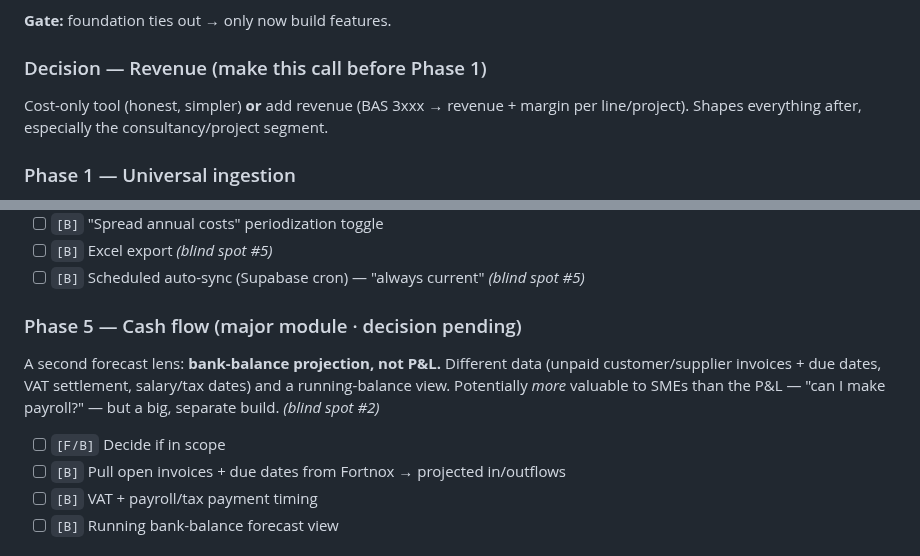
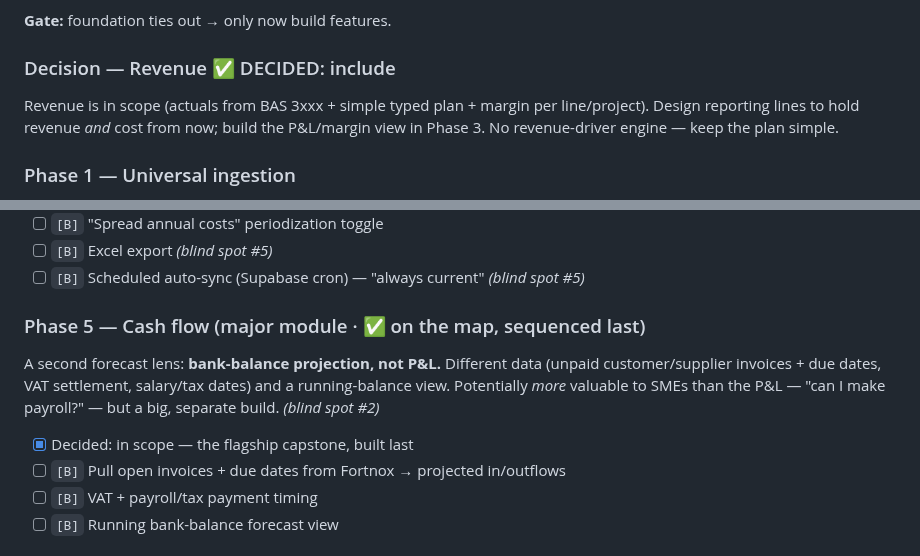
Before and after one commit to Gavuzzi/finance-budget-forecast, a Markdown page: ROADMAP.md, 2 parts joined by grey strips. Rendered like a GitHub page.

Commit message:
ROADMAP: mark revenue + cash flow as decided (both in scope)
Co-Authored-By: Claude Opus 4.8 <noreply@anthropic.com>

```diff
--- a/ROADMAP.md
+++ b/ROADMAP.md
@@ -187,8 +187,8 @@ Goal: the sync's numbers match Fortnox's result report, at real scale, reliably.
 
 **Gate:** foundation ties out → only now build features.
 
-### Decision — Revenue (make this call before Phase 1)
-Cost-only tool (honest, simpler) **or** add revenue (BAS 3xxx → revenue + margin per line/project). Shapes everything after, especially the consultancy/project segment.
+### Decision — Revenue ✅ DECIDED: include
+Revenue is in scope (actuals from BAS 3xxx + simple typed plan + margin per line/project). Design reporting lines to hold revenue *and* cost from now; build the P&L/margin view in Phase 3. No revenue-driver engine — keep the plan simple.
 
 ### Phase 1 — Universal ingestion
 - [ ] `[B]` `dimension` (`costcenter|project|account`) + `source` (`fortnox|manual`) + `state` (`planned|linked`) on the model
@@ -219,12 +219,12 @@ Cost-only tool (honest, simpler) **or** add revenue (BAS 3xxx → revenue + marg
 - [ ] `[B]` Excel export *(blind spot #5)*
 - [ ] `[B]` Scheduled auto-sync (Supabase cron) — "always current" *(blind spot #5)*
 
-### Phase 5 — Cash flow (major module · decision pending)
+### Phase 5 — Cash flow (major module · ✅ on the map, sequenced last)
 A second forecast lens: **bank-balance projection, not P&L.** Different data
 (unpaid customer/supplier invoices + due dates, VAT settlement, salary/tax dates)
 and a running-balance view. Potentially *more* valuable to SMEs than the P&L —
 "can I make payroll?" — but a big, separate build. *(blind spot #2)*
-- [ ] `[F/B]` Decide if in scope
+- [x] Decided: in scope — the flagship capstone, built last
 - [ ] `[B]` Pull open invoices + due dates from Fortnox → projected in/outflows
 - [ ] `[B]` VAT + payroll/tax payment timing
 - [ ] `[B]` Running bank-balance forecast view
```
